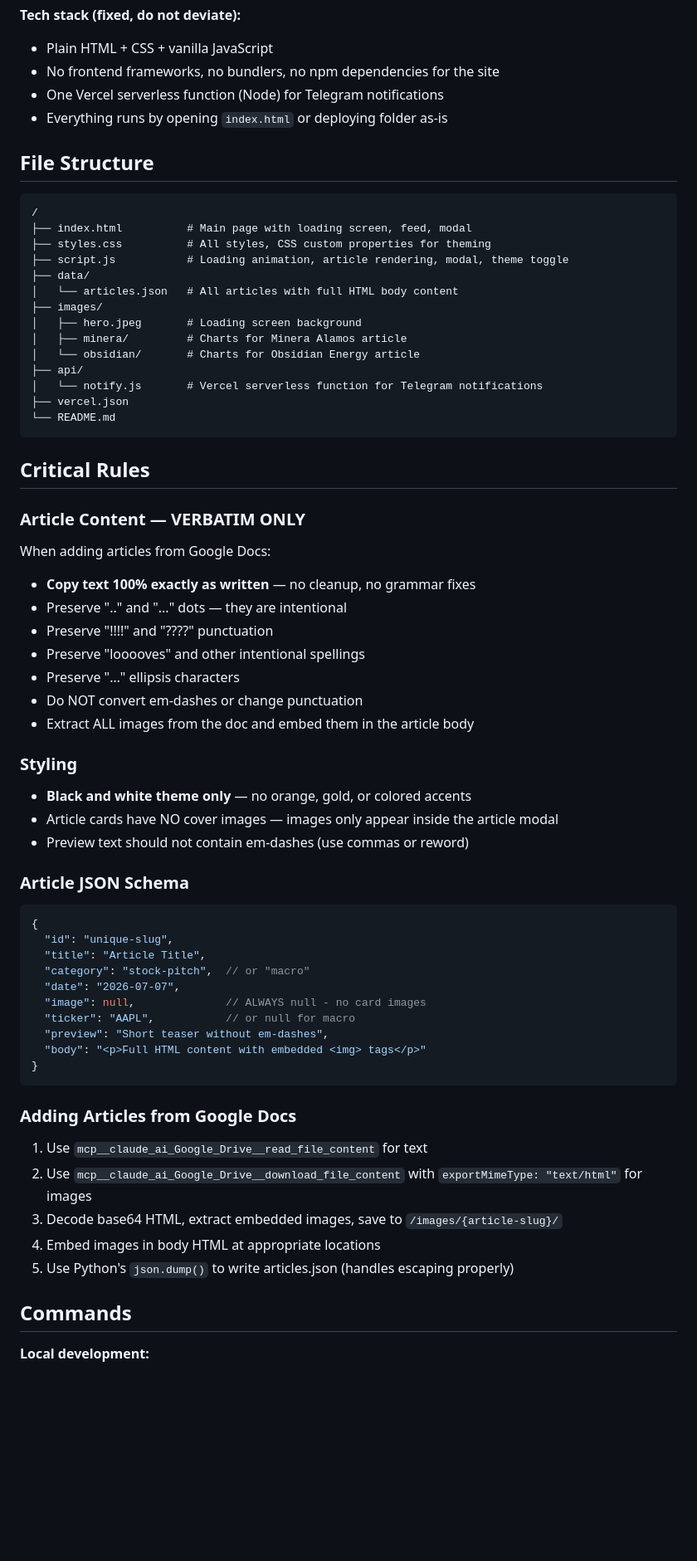
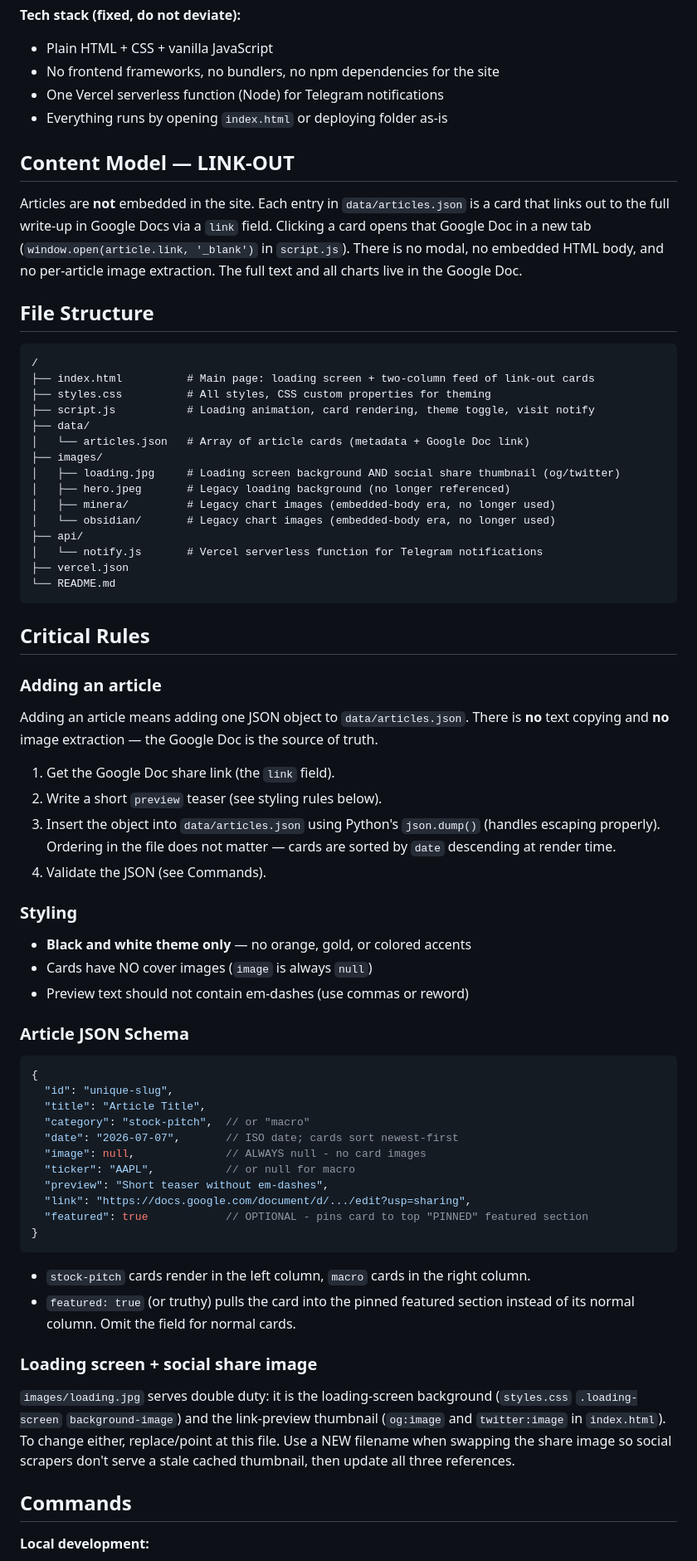
Before and after one commit to maxpapazov62-oss/article-website, a Markdown page: CLAUDE.md, the part around one of its changes. Shown at 83% size. Rendered like a GitHub page; blank space fills up the shorter version.

Commit message:
Update CLAUDE.md to reflect link-out article model

````diff
--- a/CLAUDE.md
+++ b/CLAUDE.md
@@ -10,19 +10,28 @@ Deep Value Alpha — a static personal research portfolio site for stock pitches
 - One Vercel serverless function (Node) for Telegram notifications
 - Everything runs by opening `index.html` or deploying folder as-is
 
+## Content Model — LINK-OUT
+
+Articles are **not** embedded in the site. Each entry in `data/articles.json` is a
+card that links out to the full write-up in Google Docs via a `link` field. Clicking
+a card opens that Google Doc in a new tab (`window.open(article.link, '_blank')` in
+`script.js`). There is no modal, no embedded HTML body, and no per-article image
+extraction. The full text and all charts live in the Google Doc.
+
 ## File Structure
 
 ```
 /
-├── index.html          # Main page with loading screen, feed, modal
+├── index.html          # Main page: loading screen + two-column feed of link-out cards
 ├── styles.css          # All styles, CSS custom properties for theming
-├── script.js           # Loading animation, article rendering, modal, theme toggle
+├── script.js           # Loading animation, card rendering, theme toggle, visit notify
 ├── data/
-│   └── articles.json   # All articles with full HTML body content
+│   └── articles.json   # Array of article cards (metadata + Google Doc link)
 ├── images/
-│   ├── hero.jpeg       # Loading screen background
-│   ├── minera/         # Charts for Minera Alamos article
-│   └── obsidian/       # Charts for Obsidian Energy article
+│   ├── loading.jpg     # Loading screen background AND social share thumbnail (og/twitter)
+│   ├── hero.jpeg       # Legacy loading background (no longer referenced)
+│   ├── minera/         # Legacy chart images (embedded-body era, no longer used)
+│   └── obsidian/       # Legacy chart images (embedded-body era, no longer used)
 ├── api/
 │   └── notify.js       # Vercel serverless function for Telegram notifications
 ├── vercel.json
@@ -31,19 +40,20 @@ Deep Value Alpha — a static personal research portfolio site for stock pitches
 
 ## Critical Rules
 
-### Article Content — VERBATIM ONLY
-When adding articles from Google Docs:
-- **Copy text 100% exactly as written** — no cleanup, no grammar fixes
-- Preserve ".." and "..." dots — they are intentional
-- Preserve "!!!!" and "????" punctuation
-- Preserve "looooves" and other intentional spellings
-- Preserve "…" ellipsis characters
-- Do NOT convert em-dashes or change punctuation
-- Extract ALL images from the doc and embed them in the article body
+### Adding an article
+Adding an article means adding one JSON object to `data/articles.json`. There is **no**
+text copying and **no** image extraction — the Google Doc is the source of truth.
+
+1. Get the Google Doc share link (the `link` field).
+2. Write a short `preview` teaser (see styling rules below).
+3. Insert the object into `data/articles.json` using Python's `json.dump()` (handles
+   escaping properly). Ordering in the file does not matter — cards are sorted by
+   `date` descending at render time.
+4. Validate the JSON (see Commands).
 
 ### Styling
 - **Black and white theme only** — no orange, gold, or colored accents
-- Article cards have NO cover images — images only appear inside the article modal
+- Cards have NO cover images (`image` is always `null`)
 - Preview text should not contain em-dashes (use commas or reword)
 
 ### Article JSON Schema
@@ -52,20 +62,25 @@ When adding articles from Google Docs:
   "id": "unique-slug",
   "title": "Article Title",
   "category": "stock-pitch",  // or "macro"
-  "date": "2026-07-07",
+  "date": "2026-07-07",       // ISO date; cards sort newest-first
   "image": null,              // ALWAYS null - no card images
   "ticker": "AAPL",           // or null for macro
   "preview": "Short teaser without em-dashes",
-  "body": "<p>Full HTML content with embedded <img> tags</p>"
+  "link": "https://docs.google.com/document/d/.../edit?usp=sharing",
+  "featured": true            // OPTIONAL - pins card to top "PINNED" featured section
 }
 ```
 
-### Adding Articles from Google Docs
-1. Use `mcp__claude_ai_Google_Drive__read_file_content` for text
-2. Use `mcp__claude_ai_Google_Drive__download_file_content` with `exportMimeType: "text/html"` for images
-3. Decode base64 HTML, extract embedded images, save to `/images/{article-slug}/`
-4. Embed images in body HTML at appropriate locations
-5. Use Python's `json.dump()` to write articles.json (handles escaping properly)
+- `stock-pitch` cards render in the left column, `macro` cards in the right column.
+- `featured: true` (or truthy) pulls the card into the pinned featured section instead
+  of its normal column. Omit the field for normal cards.
+
+### Loading screen + social share image
+`images/loading.jpg` serves double duty: it is the loading-screen background
+(`styles.css` `.loading-screen` `background-image`) and the link-preview thumbnail
+(`og:image` and `twitter:image` in `index.html`). To change either, replace/point at
+this file. Use a NEW filename when swapping the share image so social scrapers don't
+serve a stale cached thumbnail, then update all three references.
 
 ## Commands
 
````
Also changed, not shown: other parts of CLAUDE.md (+3 -1 lines).
